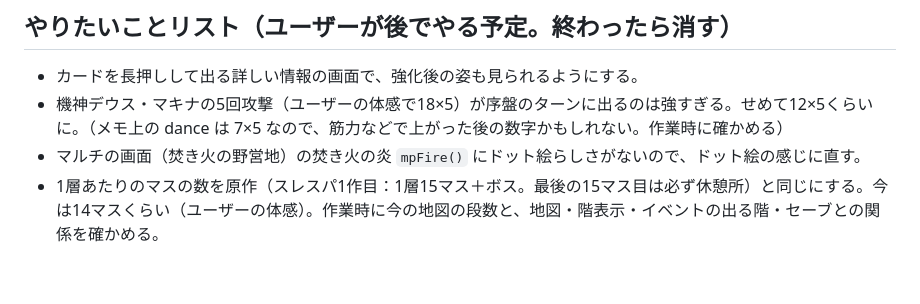
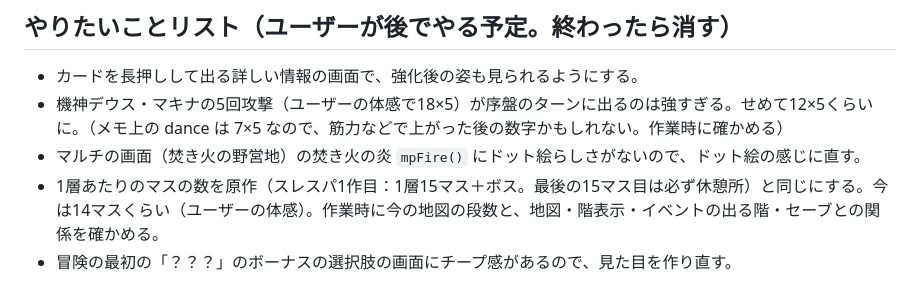
Before and after one commit to kittyo8823/card-trail, a Markdown page: dev/CLAUDE.md, the part around the change. Drawn GitHub-style.

Commit message:
やりたいことリストに追加
Co-Authored-By: Claude Opus 5.5 <noreply@anthropic.com>
Claude-Session: https://claude.ai/code/session_01WH54oRp14X7J5yZQF9zVdc

```diff
--- a/dev/CLAUDE.md
+++ b/dev/CLAUDE.md
@@ -479,3 +479,4 @@ Playwright（chromium）入りの環境なら、ページを開いて `page.eval
 - 機神デウス・マキナの5回攻撃（ユーザーの体感で18×5）が序盤のターンに出るのは強すぎる。せめて12×5くらいに。（メモ上の dance は 7×5 なので、筋力などで上がった後の数字かもしれない。作業時に確かめる）
 - マルチの画面（焚き火の野営地）の焚き火の炎 `mpFire()` にドット絵らしさがないので、ドット絵の感じに直す。
 - 1層あたりのマスの数を原作（スレスパ1作目：1層15マス＋ボス。最後の15マス目は必ず休憩所）と同じにする。今は14マスくらい（ユーザーの体感）。作業時に今の地図の段数と、地図・階表示・イベントの出る階・セーブとの関係を確かめる。
+- 冒険の最初の「？？？」のボーナスの選択肢の画面にチープ感があるので、見た目を作り直す。
```
